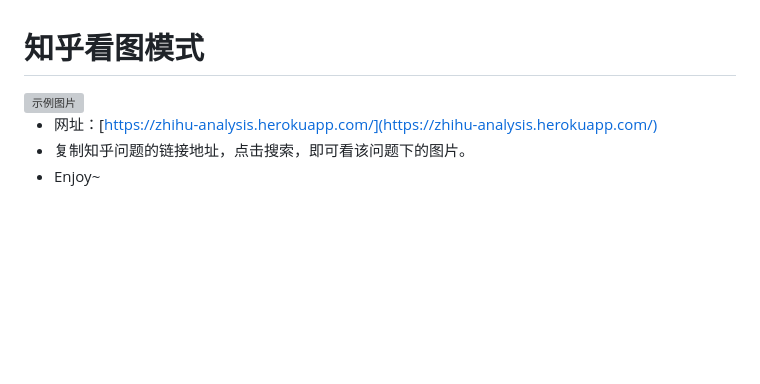
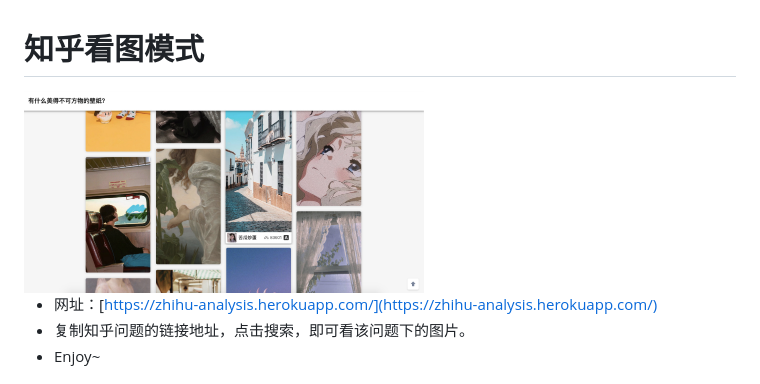
Before and after one commit to Tishacy/ZhihuAnalysis, a Markdown page: README.md, the part around the change. Drawn GitHub-style; pictures changed too: demo.jpg (added); blank space fills up the shorter version; grey boxes are pictures that could not be loaded.

Commit message:
Update demo.

```diff
--- a/README.md
+++ b/README.md
@@ -1,6 +1,6 @@
 # 知乎看图模式
 
-<img src="./demo.png" width="400px" alt="示例图片" style="display:block; margin: 0 auto;"/>
+<img src="./demo.jpg" width="400px" alt="示例图片" style="display:block; margin: 0 auto;"/>
 
 - 网址：[https://zhihu-analysis.herokuapp.com/](https://zhihu-analysis.herokuapp.com/)
 - 复制知乎问题的链接地址，点击搜索，即可看该问题下的图片。
```
Also changed, not shown: 1 other file.
